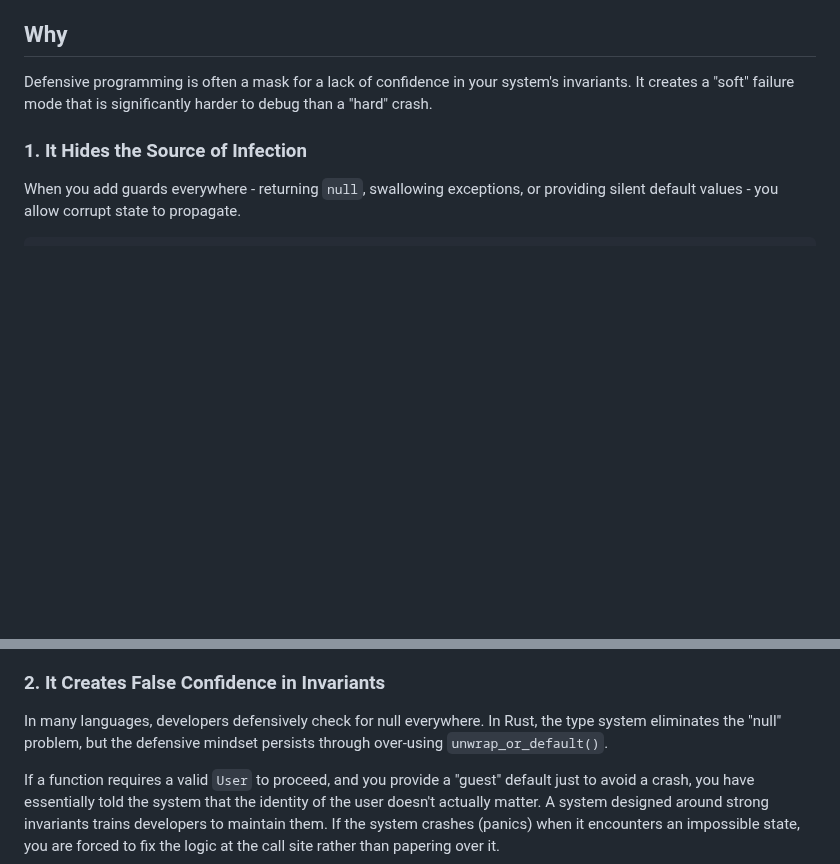
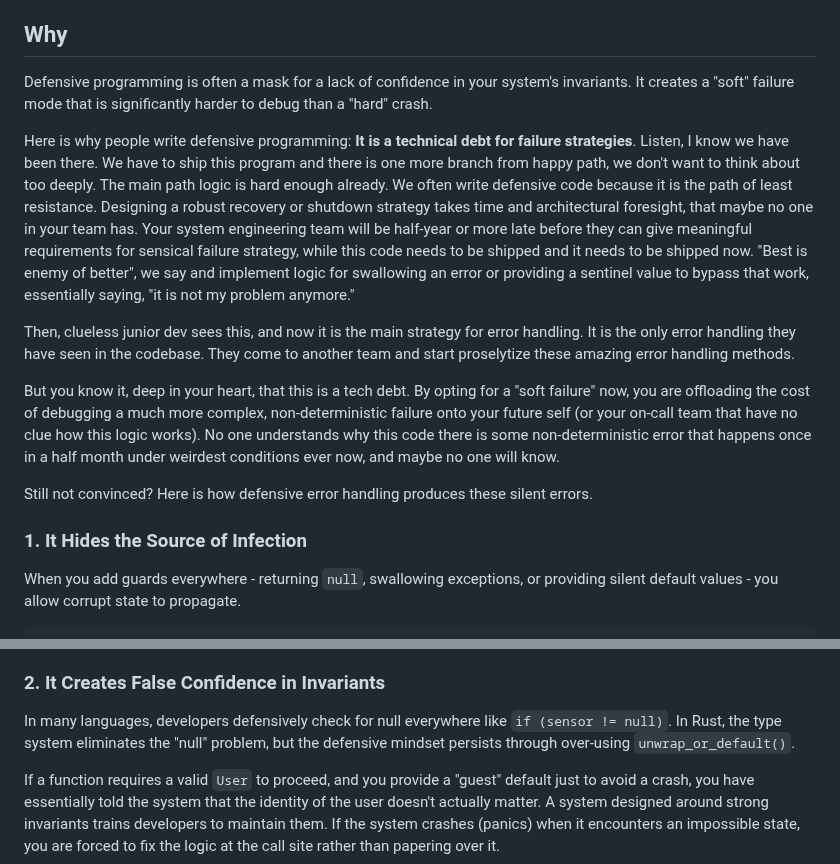
Before and after one commit to bexultan-rakhim/toolbox, a Markdown page: design/FailFast.md, 2 parts joined by grey strips. GitHub-like rendering; blank space fills up the shorter version.

Commit message:
add: defensive programming

```diff
--- a/design/FailFast.md
+++ b/design/FailFast.md
@@ -14,6 +14,14 @@ Why
 ---
 
 Defensive programming is often a mask for a lack of confidence in your system's invariants. It creates a "soft" failure mode that is significantly harder to debug than a "hard" crash.
+
+Here is why people write defensive programming: **It is a technical debt for failure strategies**. Listen, I know we have been there. We have to ship this program and there is one more branch from happy path, we don't want to think about too deeply. The main path logic is hard enough already. We often write defensive code because it is the path of least resistance. Designing a robust recovery or shutdown strategy takes time and architectural foresight, that maybe no one in your team has. Your system engineering team will be half-year or more late before they can give meaningful requirements for sensical failure strategy, while this code needs to be shipped and it needs to be shipped now. "Best is enemy of better", we say and implement logic for swallowing an error or providing a sentinel value to bypass that work, essentially saying, "it is not my problem anymore."
+
+Then, clueless junior dev sees this, and now it is the main strategy for error handling. It is the only error handling they have seen in the codebase. They come to another team and start proselytize these amazing error handling methods.
+
+But you know it, deep in your heart, that this is a tech debt. By opting for a "soft failure" now, you are offloading the cost of debugging a much more complex, non-deterministic failure onto your future self (or your on-call team that have no clue how this logic works). No one understands why this code there is some non-deterministic error that happens once in a half month under weirdest conditions ever now, and maybe no one will know.
+
+Still not convinced? Here is how defensive error handling produces these silent errors.
 
 ### 1\. It Hides the Source of Infection
 
@@ -34,7 +42,7 @@ If the `sensor_id` is invalid, the robot gets `0.0`. It doesn't know why it got
 
 ### 2\. It Creates False Confidence in Invariants
 
-In many languages, developers defensively check for null everywhere. In Rust, the type system eliminates the "null" problem, but the defensive mindset persists through over-using `unwrap_or_default()`.
+In many languages, developers defensively check for null everywhere like `if (sensor != null)`. In Rust, the type system eliminates the "null" problem, but the defensive mindset persists through over-using `unwrap_or_default()`.
 
 If a function requires a valid `User` to proceed, and you provide a "guest" default just to avoid a crash, you have essentially told the system that the identity of the user doesn't actually matter. A system designed around strong invariants trains developers to maintain them. If the system crashes (panics) when it encounters an impossible state, you are forced to fix the logic at the call site rather than papering over it.
 
```
